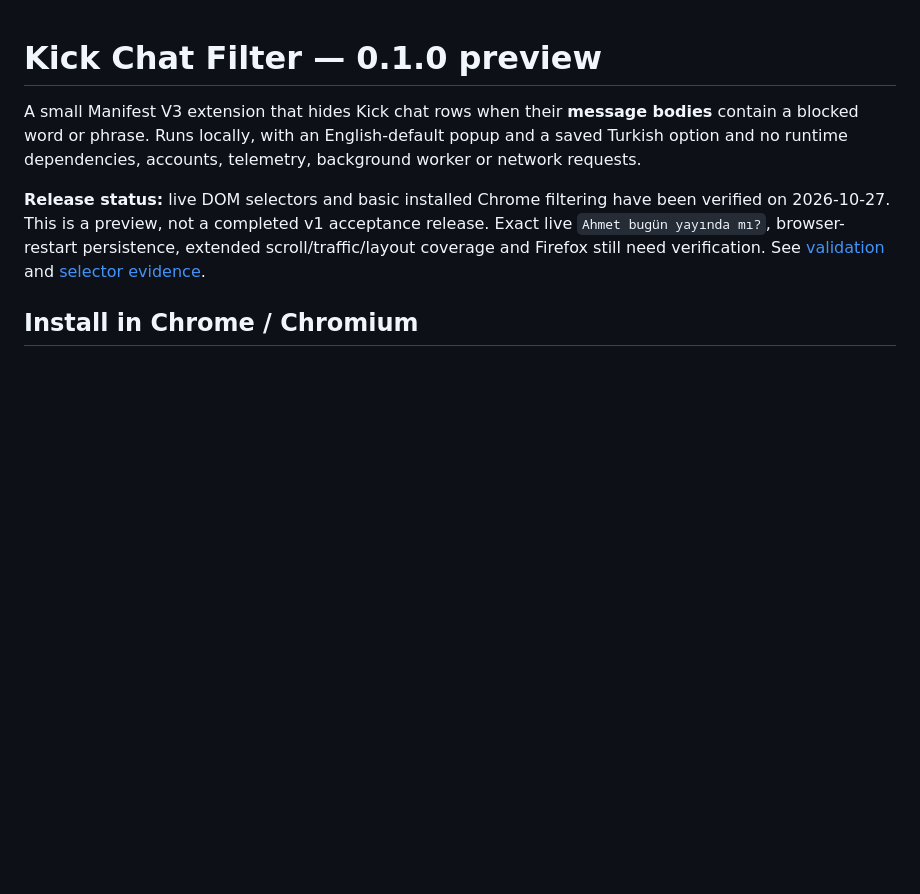
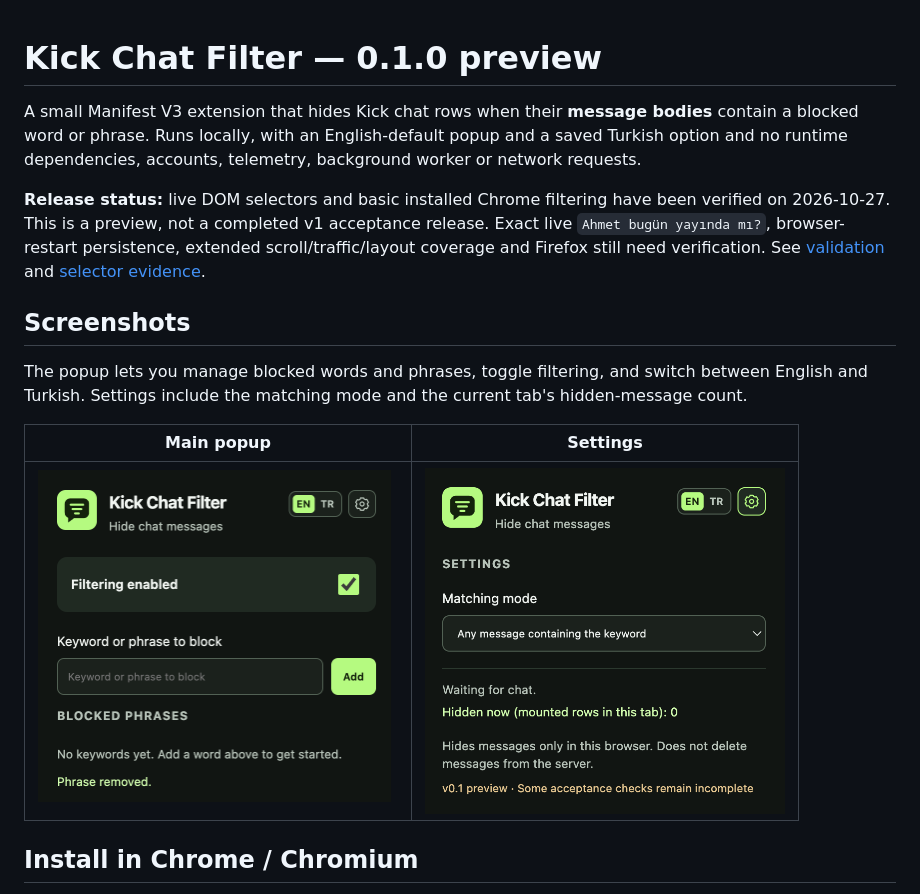
Before and after one commit to Powerscourt/kick-chat-filter, a Markdown page: README.md, the part around the change. GitHub-like rendering; pictures changed too: ui1.png (added), ui2.png (added); blank space fills up the shorter version.

Commit message:
docs: add extension screenshots to README

```diff
--- a/README.md
+++ b/README.md
@@ -3,6 +3,14 @@
 A small Manifest V3 extension that hides Kick chat rows when their **message bodies** contain a blocked word or phrase. Runs locally, with an English-default popup and a saved Turkish option and no runtime dependencies, accounts, telemetry, background worker or network requests.
 
 **Release status:** live DOM selectors and basic installed Chrome filtering have been verified on 2026-10-27. This is a preview, not a completed v1 acceptance release. Exact live `Ahmet bugün yayında mı?`, browser-restart persistence, extended scroll/traffic/layout coverage and Firefox still need verification. See [validation](docs/VALIDATION.md) and [selector evidence](docs/PHASE_A.md).
+
+## Screenshots
+
+The popup lets you manage blocked words and phrases, toggle filtering, and switch between English and Turkish. Settings include the matching mode and the current tab's hidden-message count.
+
+| Main popup | Settings |
+| --- | --- |
+| <img src="ui1.png" alt="Main popup with filtering toggle and blocked phrase entry" width="360"> | <img src="ui2.png" alt="Settings with matching mode, chat status and hidden-message count" width="360"> |
 
 ## Install in Chrome / Chromium
 
```
